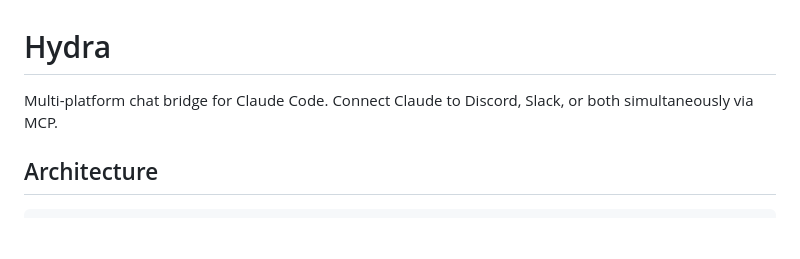
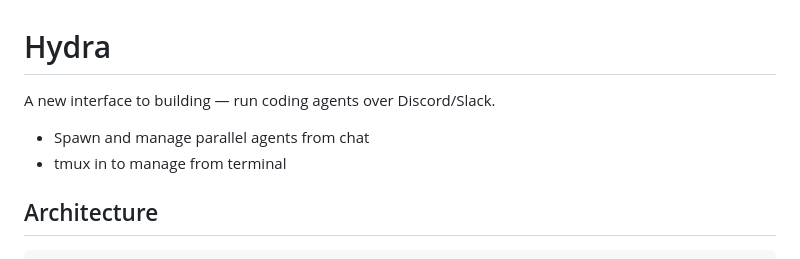
Before and after one commit to Koha101/hydra, a Markdown page: README.md, the part around the change. Rendered like a GitHub page; blank space fills up the shorter version.

Commit message:
Update README headline to lead with pitch
Co-Authored-By: Claude Opus 4.6 (1M context) <noreply@anthropic.com>

```diff
--- a/README.md
+++ b/README.md
@@ -1,6 +1,9 @@
 # Hydra
 
-Multi-platform chat bridge for Claude Code. Connect Claude to Discord, Slack, or both simultaneously via MCP.
+A new interface to building — run coding agents over Discord/Slack.
+
+- Spawn and manage parallel agents from chat
+- tmux in to manage from terminal
 
 ## Architecture
 
```
